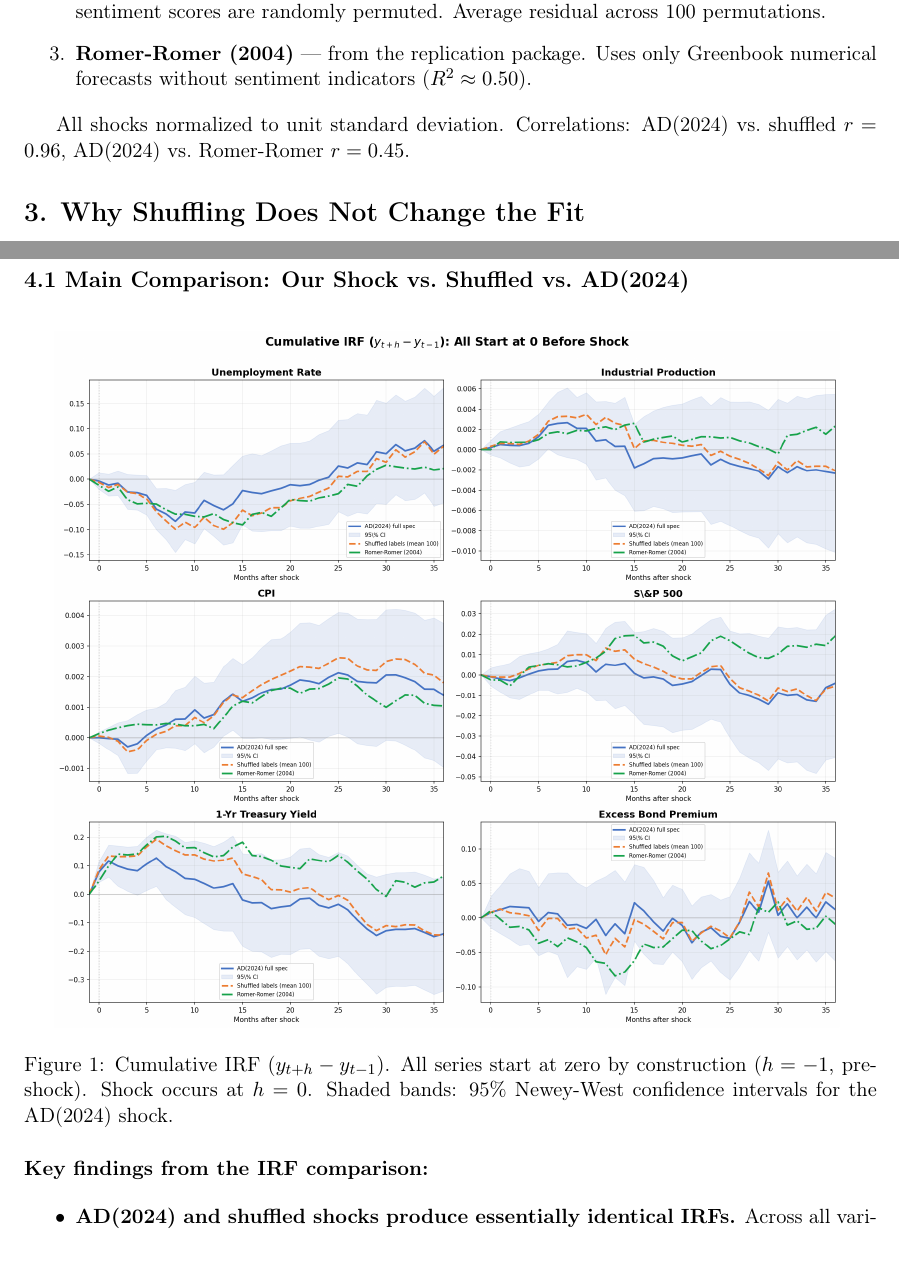
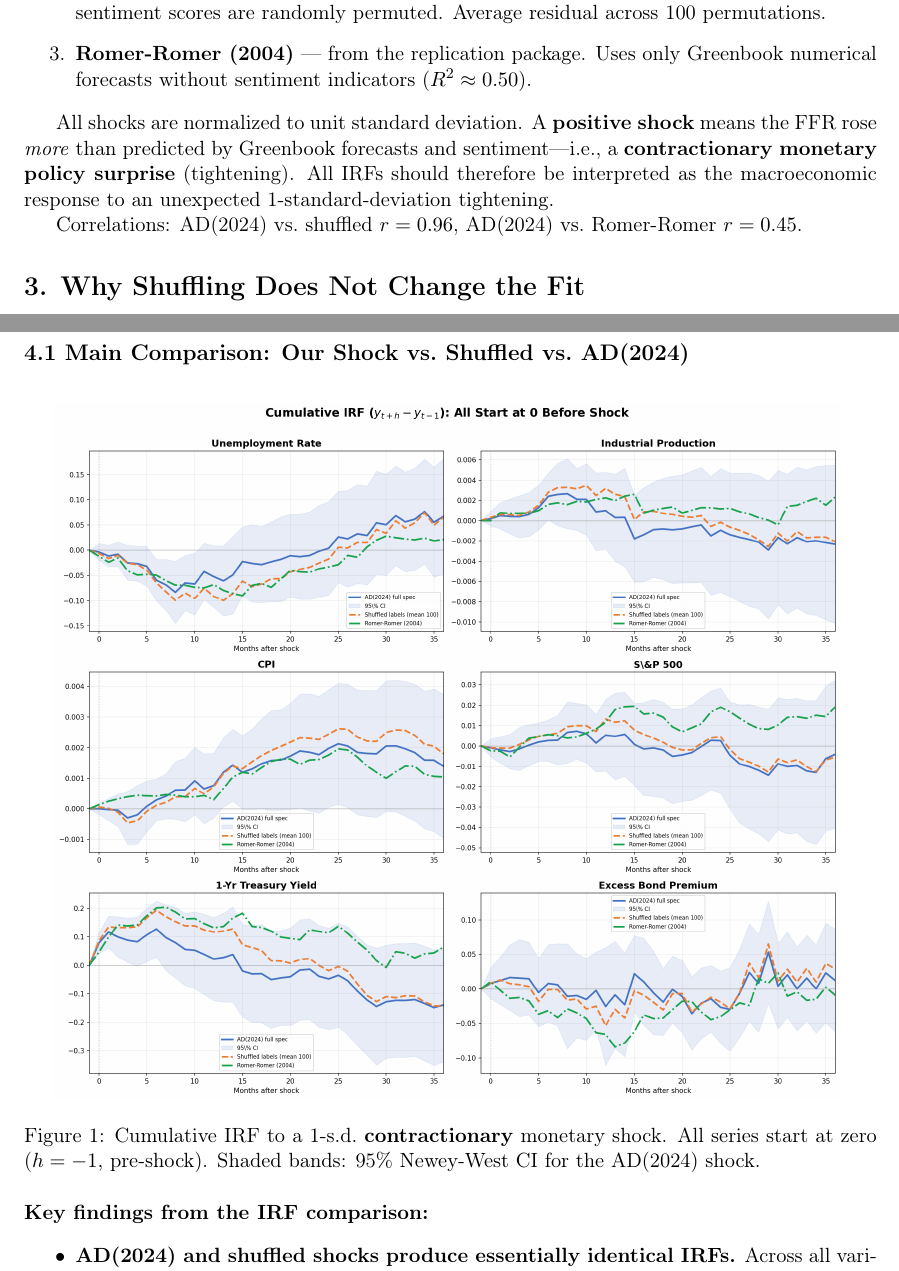
Before and after one commit to johnhz0229/monetary-policy-nlp, a LaTeX document (discussion/main.tex): two parts of pages 1 and 3 of 5 before the commit and two parts of pages 1 and 3 of 4 after it, joined at a grey line, cut so that both start at the same text. Compiled offline with pdfLaTeX.

Commit message:
Clarify: positive shock = contractionary, explain CI

```diff
--- a/discussion/main.tex
+++ b/discussion/main.tex
@@ -46,7 +46,9 @@ We compare three shock series:
     \item \textbf{Romer-Romer (2004)} --- from the replication package. Uses only Greenbook numerical forecasts without sentiment indicators ($R^2 \approx 0.50$).
 \end{enumerate}
 
-All shocks normalized to unit standard deviation. Correlations: AD(2024) vs.\ shuffled $r = 0.96$, AD(2024) vs.\ Romer-Romer $r = 0.45$.
+All shocks are normalized to unit standard deviation. A \textbf{positive shock} means the FFR rose \textit{more} than predicted by Greenbook forecasts and sentiment---i.e., a \textbf{contractionary monetary policy surprise} (tightening). All IRFs should therefore be interpreted as the macroeconomic response to an unexpected 1-standard-deviation tightening.
+
+Correlations: AD(2024) vs.\ shuffled $r = 0.96$, AD(2024) vs.\ Romer-Romer $r = 0.45$.
 
 % ======================================================================
 \section*{3. Why Shuffling Does Not Change the Fit}
@@ -85,7 +87,7 @@ All shocks normalized to unit standard deviation. Dependent variable is the cumu
 \begin{figure}[H]
 \centering
 \includegraphics[width=0.92\textwidth]{../results/figures/irf_clean_comparison_v2.png}
-\caption{Cumulative IRF ($y_{t+h}-y_{t-1}$). All series start at zero by construction ($h=-1$, pre-shock). Shock occurs at $h=0$. Shaded bands: 95\% Newey-West confidence intervals for the AD(2024) shock.}
+\caption{Cumulative IRF to a 1-s.d.\ \textbf{contractionary} monetary shock. All series start at zero ($h=-1$, pre-shock). Shaded bands: 95\% Newey-West CI for the AD(2024) shock.}
 \label{fig:irf_main}
 \end{figure}
 
```
Also changed, not shown: discussion/main.pdf.
